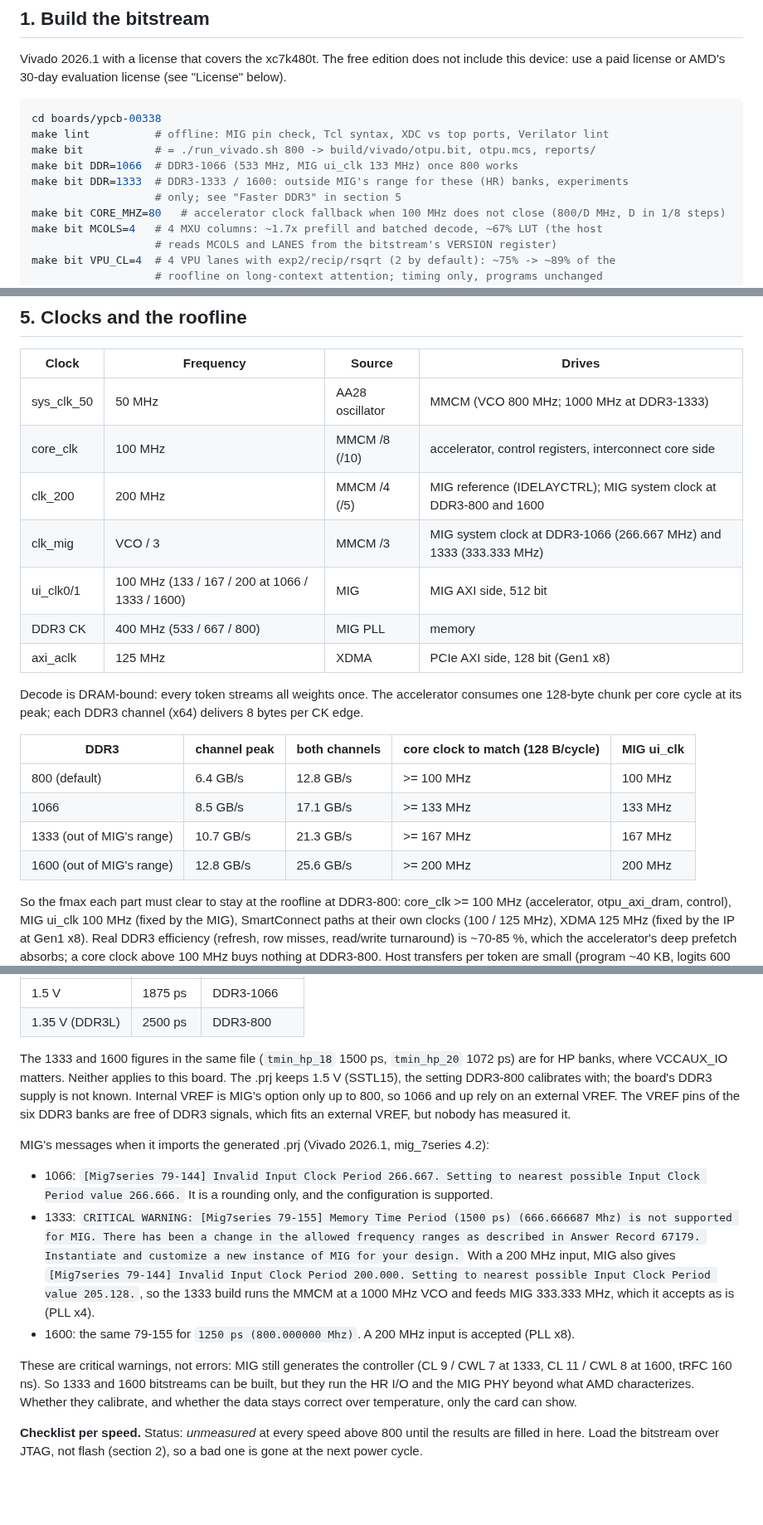
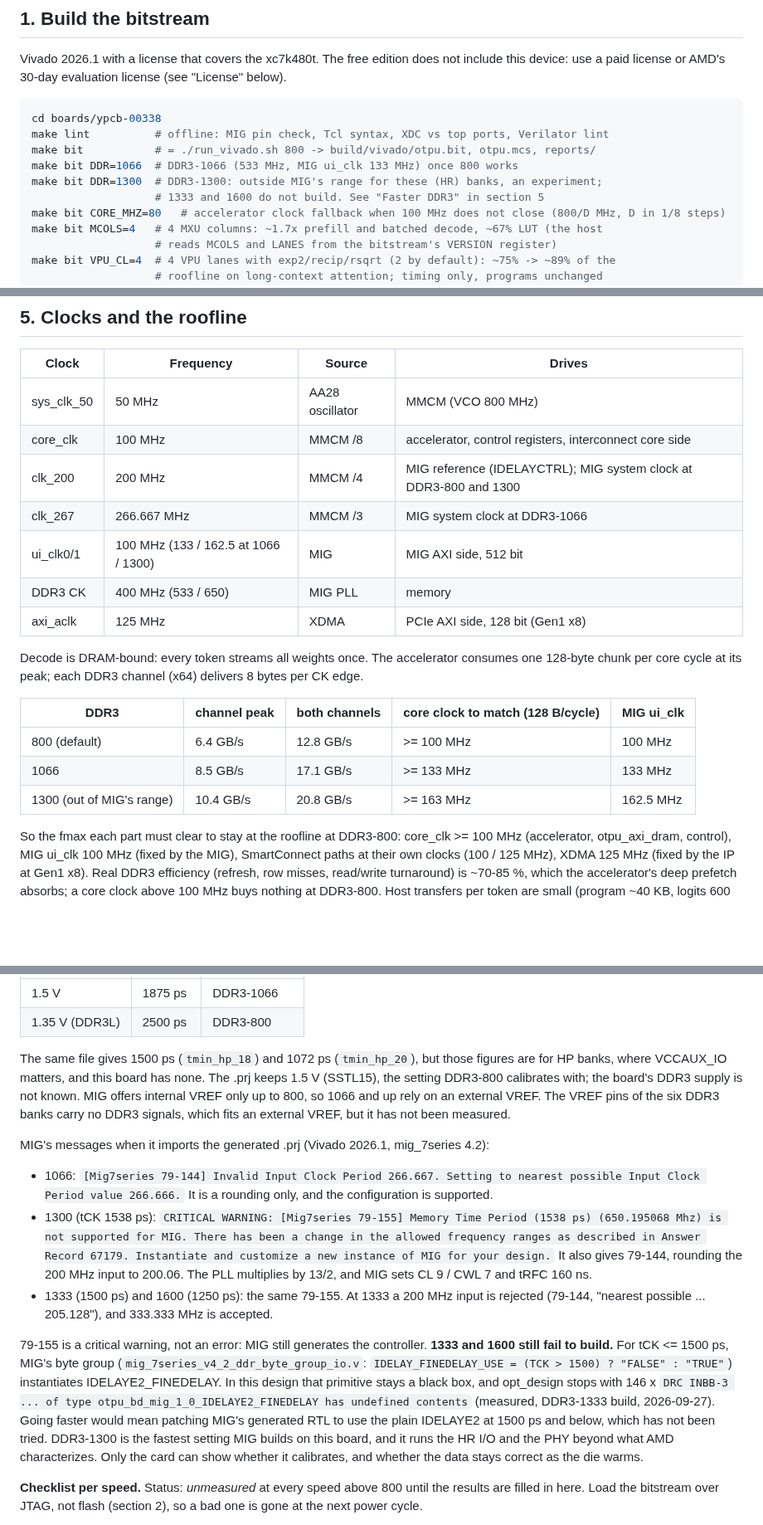
Before and after one commit to FeSens/openTPU, a Markdown page: docs/board.md, 3 parts joined by grey strips. Shown at 83% size. Drawn GitHub-style; blank space fills up the shorter version.

Commit message:
docs: DDR3-1300 as the fastest MIG setting that builds; 1333 / 1600 blocked by IDELAYE2_FINEDELAY

```diff
--- a/docs/board.md
+++ b/docs/board.md
@@ -28,8 +28,8 @@ cd boards/ypcb-00338
 make lint          # offline: MIG pin check, Tcl syntax, XDC vs top ports, Verilator lint
 make bit           # = ./run_vivado.sh 800 -> build/vivado/otpu.bit, otpu.mcs, reports/
 make bit DDR=1066  # DDR3-1066 (533 MHz, MIG ui_clk 133 MHz) once 800 works
-make bit DDR=1333  # DDR3-1333 / 1600: outside MIG's range for these (HR) banks, experiments
-                   # only; see "Faster DDR3" in section 5
+make bit DDR=1300  # DDR3-1300: outside MIG's range for these (HR) banks, an experiment;
+                   # 1333 and 1600 do not build. See "Faster DDR3" in section 5
 make bit CORE_MHZ=80   # accelerator clock fallback when 100 MHz does not close (800/D MHz, D in 1/8 steps)
 make bit MCOLS=4   # 4 MXU columns: ~1.7x prefill and batched decode, ~67% LUT (the host
                    # reads MCOLS and LANES from the bitstream's VERSION register)
@@ -271,12 +271,12 @@ bd.tcl is the real fix, pending).
 
 | Clock | Frequency | Source | Drives |
 |---|---|---|---|
-| sys_clk_50 | 50 MHz | AA28 oscillator | MMCM (VCO 800 MHz; 1000 MHz at DDR3-1333) |
-| core_clk | 100 MHz | MMCM /8 (/10) | accelerator, control registers, interconnect core side |
-| clk_200 | 200 MHz | MMCM /4 (/5) | MIG reference (IDELAYCTRL); MIG system clock at DDR3-800 and 1600 |
-| clk_mig | VCO / 3 | MMCM /3 | MIG system clock at DDR3-1066 (266.667 MHz) and 1333 (333.333 MHz) |
-| ui_clk0/1 | 100 MHz (133 / 167 / 200 at 1066 / 1333 / 1600) | MIG | MIG AXI side, 512 bit |
-| DDR3 CK | 400 MHz (533 / 667 / 800) | MIG PLL | memory |
+| sys_clk_50 | 50 MHz | AA28 oscillator | MMCM (VCO 800 MHz) |
+| core_clk | 100 MHz | MMCM /8 | accelerator, control registers, interconnect core side |
+| clk_200 | 200 MHz | MMCM /4 | MIG reference (IDELAYCTRL); MIG system clock at DDR3-800 and 1300 |
+| clk_267 | 266.667 MHz | MMCM /3 | MIG system clock at DDR3-1066 |
+| ui_clk0/1 | 100 MHz (133 / 162.5 at 1066 / 1300) | MIG | MIG AXI side, 512 bit |
+| DDR3 CK | 400 MHz (533 / 650) | MIG PLL | memory |
 | axi_aclk | 125 MHz | XDMA | PCIe AXI side, 128 bit (Gen1 x8) |
 
 Decode is DRAM-bound: every token streams all weights once. The accelerator consumes one
@@ -286,8 +286,7 @@ Decode is DRAM-bound: every token streams all weights once. The accelerator cons
 |---|---|---|---|---|
 | 800 (default) | 6.4 GB/s | 12.8 GB/s | >= 100 MHz | 100 MHz |
 | 1066 | 8.5 GB/s | 17.1 GB/s | >= 133 MHz | 133 MHz |
-| 1333 (out of MIG's range) | 10.7 GB/s | 21.3 GB/s | >= 167 MHz | 167 MHz |
-| 1600 (out of MIG's range) | 12.8 GB/s | 25.6 GB/s | >= 200 MHz | 200 MHz |
+| 1300 (out of MIG's range) | 10.4 GB/s | 20.8 GB/s | >= 163 MHz | 162.5 MHz |
 
 So the fmax each part must clear to stay at the roofline at DDR3-800: core_clk >= 100 MHz
 (accelerator, otpu_axi_dram, control), MIG ui_clk 100 MHz (fixed by the MIG), SmartConnect
@@ -316,28 +315,34 @@ limit for HR banks on a -2 part at 4:1 with single-rank components
 | 1.5 V | 1875 ps | DDR3-1066 |
 | 1.35 V (DDR3L) | 2500 ps | DDR3-800 |
 
-The 1333 and 1600 figures in the same file (`tmin_hp_18` 1500 ps, `tmin_hp_20` 1072 ps) are for
-HP banks, where VCCAUX_IO matters. Neither applies to this board. The .prj keeps 1.5 V (SSTL15),
-the setting DDR3-800 calibrates with; the board's DDR3 supply is not known. Internal VREF is
-MIG's option only up to 800, so 1066 and up rely on an external VREF. The VREF pins of the six
-DDR3 banks are free of DDR3 signals, which fits an external VREF, but nobody has measured it.
+The same file gives 1500 ps (`tmin_hp_18`) and 1072 ps (`tmin_hp_20`), but those figures are
+for HP banks, where VCCAUX_IO matters, and this board has none. The .prj keeps 1.5 V (SSTL15),
+the setting DDR3-800 calibrates with; the board's DDR3 supply is not known. MIG offers internal
+VREF only up to 800, so 1066 and up rely on an external VREF. The VREF pins of the six DDR3 banks
+carry no DDR3 signals, which fits an external VREF, but it has not been measured.
 
 MIG's messages when it imports the generated .prj (Vivado 2026.1, mig_7series 4.2):
 
 - 1066: `[Mig7series 79-144] Invalid Input Clock Period 266.667. Setting to nearest possible
   Input Clock Period value 266.666.` It is a rounding only, and the configuration is supported.
-- 1333: `CRITICAL WARNING: [Mig7series 79-155] Memory Time Period (1500 ps) (666.666687 Mhz) is
-  not supported for MIG. There has been a change in the allowed frequency ranges as described in
-  Answer Record 67179. Instantiate and customize a new instance of MIG for your design.` With a
-  200 MHz input, MIG also gives `[Mig7series 79-144] Invalid Input Clock Period 200.000. Setting
-  to nearest possible Input Clock Period value 205.128.`, so the 1333 build runs the MMCM at a
-  1000 MHz VCO and feeds MIG 333.333 MHz, which it accepts as is (PLL x4).
-- 1600: the same 79-155 for `1250 ps (800.000000 Mhz)`. A 200 MHz input is accepted (PLL x8).
+- 1300 (tCK 1538 ps): `CRITICAL WARNING: [Mig7series 79-155] Memory Time Period (1538 ps)
+  (650.195068 Mhz) is not supported for MIG. There has been a change in the allowed frequency
+  ranges as described in Answer Record 67179. Instantiate and customize a new instance of MIG
+  for your design.` It also gives 79-144, rounding the 200 MHz input to 200.06. The PLL
+  multiplies by 13/2, and MIG sets CL 9 / CWL 7 and tRFC 160 ns.
+- 1333 (1500 ps) and 1600 (1250 ps): the same 79-155. At 1333 a 200 MHz input is rejected
+  (79-144, "nearest possible ... 205.128"), and 333.333 MHz is accepted.
 
-These are critical warnings, not errors: MIG still generates the controller (CL 9 / CWL 7 at
-1333, CL 11 / CWL 8 at 1600, tRFC 160 ns). So 1333 and 1600 bitstreams can be built, but they run
-the HR I/O and the MIG PHY beyond what AMD characterizes. Whether they calibrate, and whether the
-data stays correct over temperature, only the card can show.
+79-155 is a critical warning, not an error: MIG still generates the controller. **1333 and 1600
+still fail to build.** For tCK <= 1500 ps, MIG's byte group
+(`mig_7series_v4_2_ddr_byte_group_io.v`: `IDELAY_FINEDELAY_USE = (TCK > 1500) ? "FALSE" :
+"TRUE"`) instantiates IDELAYE2_FINEDELAY. In this design that primitive stays a black box, and
+opt_design stops with 146 x `DRC INBB-3 ... of type otpu_bd_mig_1_0_IDELAYE2_FINEDELAY has
+undefined contents` (measured, DDR3-1333 build, 2026-09-27). Going faster would mean patching
+MIG's generated RTL to use the plain IDELAYE2 at 1500 ps and below, which has not been tried.
+DDR3-1300 is the fastest setting MIG builds on this board, and it runs the HR I/O and the PHY
+beyond what AMD characterizes. Only the card can show whether it calibrates, and whether the data
+stays correct as the die warms.
 
 **Checklist per speed.** Status: *unmeasured* at every speed above 800 until the results are
 filled in here. Load the bitstream over JTAG, not flash (section 2), so a bad one is gone at
```
Also changed, not shown: other parts of docs/board.md (+2 -2 lines), docs/wide_dram.md (+38 -37 lines).
